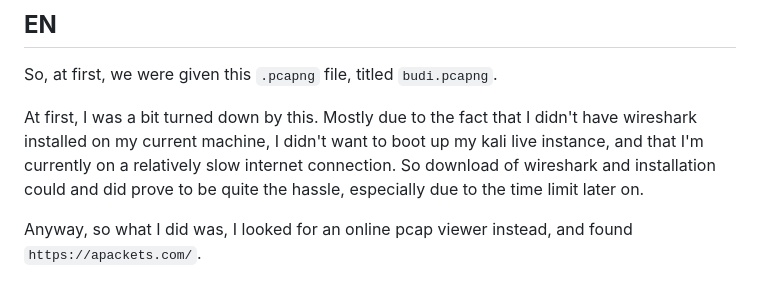
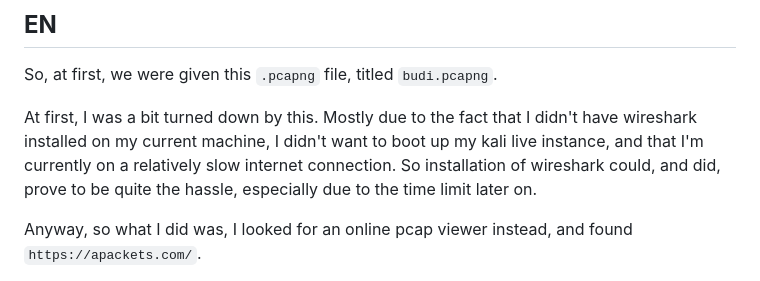
Before and after one commit to spuuntries/hcs-2023-writeup, a Markdown page: Forensic/Analyze the Bad Hacker!/README.md, the part around the change. GitHub-like rendering.

Commit message:
chore: grammar nitpick

```diff
--- a/Forensic/Analyze the Bad Hacker!/README.md
+++ b/Forensic/Analyze the Bad Hacker!/README.md
@@ -9,7 +9,7 @@
 
 So, at first, we were given this `.pcapng` file, titled `budi.pcapng`.
 
-At first, I was a bit turned down by this. Mostly due to the fact that I didn't have wireshark installed on my current machine, I didn't want to boot up my kali live instance, and that I'm currently on a relatively slow internet connection. So download of wireshark and installation could and did prove to be quite the hassle, especially due to the time limit later on.
+At first, I was a bit turned down by this. Mostly due to the fact that I didn't have wireshark installed on my current machine, I didn't want to boot up my kali live instance, and that I'm currently on a relatively slow internet connection. So installation of wireshark could, and did, prove to be quite the hassle, especially due to the time limit later on.
 
 Anyway, so what I did was, I looked for an online pcap viewer instead, and found `https://apackets.com/`.
 
```
